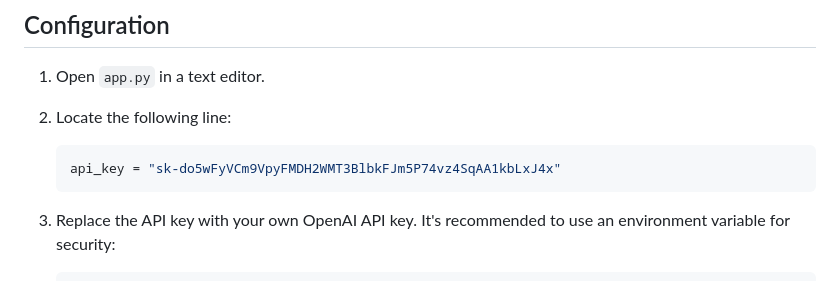
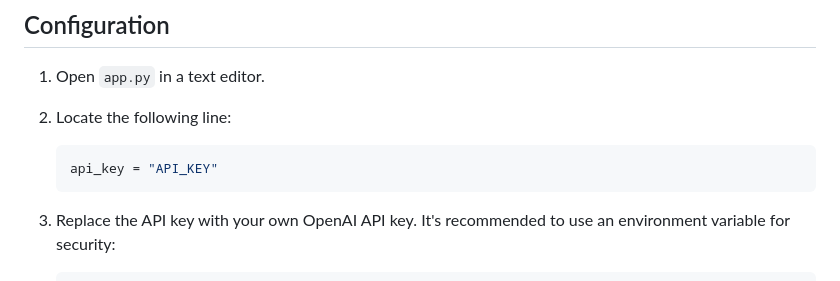
Before and after one commit to joinalahmed/reimbursement-app-AOAI, a Markdown page: README.md, the part around the change. Rendered like a GitHub page.

````diff
--- a/README.md
+++ b/README.md
@@ -47,7 +47,7 @@ The Reimbursement Management System is a web application built with Flask and Op
 
 2. Locate the following line:
    ```python
-   api_key = "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"
+   api_key = "API_KEY"
    ```
 
 3. Replace the API key with your own OpenAI API key. It's recommended to use an environment variable for security:
````
